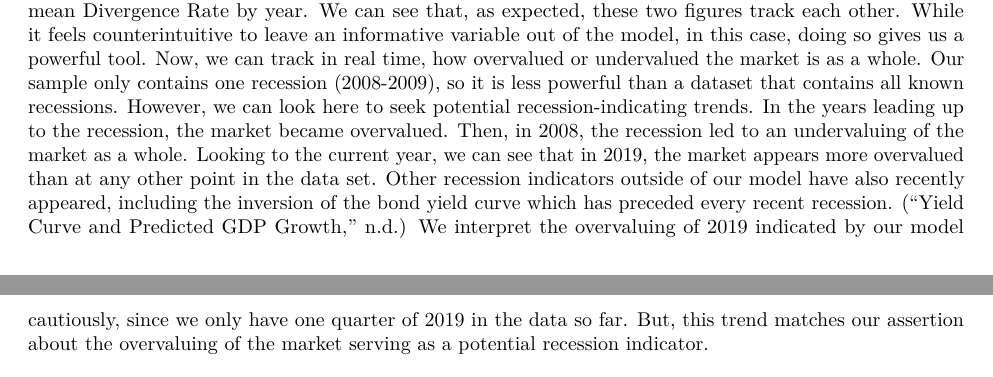
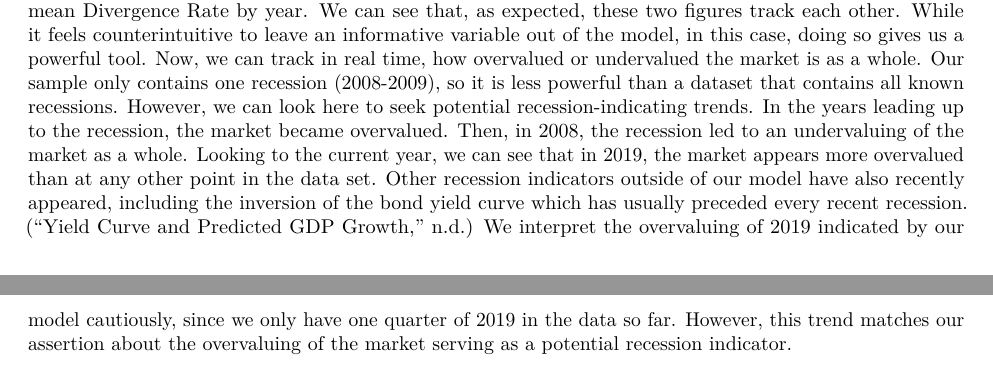
Before and after one commit to elegant-chaos/recession_indicators, an R Markdown document (project_report.Rmd): two parts of pages 3 and 4 of 10, joined at a grey line, cut so that both start at the same text. Rendered offline with R 4.5, knitr and Pandoc, then LaTeX, with nearby package versions.

Commit message:
changing yield statement

````diff
--- a/project_report.Rmd
+++ b/project_report.Rmd
@@ -73,7 +73,7 @@ In this formula, $Y_{it}$ is the observed stock price for company $i$ at time $t
 
 ## Mean Divergence Rate Over Time
 
-Figures 1 and 2 below display the time effects coefficients from the two-way fixed effect model and the mean Divergence Rate by year. We can see that, as expected, these two figures track each other. While it feels counterintuitive to leave an informative variable out of the model, in this case, doing so gives us a powerful tool. Now, we can track in real time, how overvalued or undervalued the market is as a whole. Our sample only contains one recession (2008-2009), so it is less powerful than a dataset that contains all known recessions. However, we can look here to seek potential recession-indicating trends. In the years leading up to the recession, the market became overvalued. Then, in 2008, the recession led to an undervaluing of the market as a whole. Looking to the current year, we can see that in 2019, the market appears more overvalued than at any other point in the data set. Other recession indicators outside of our model have also recently appeared, including the inversion of the bond yield curve which has preceded every recent recession. [@yield] We interpret the overvaluing of 2019 indicated by our model cautiously, since we only have one quarter of 2019 in the data so far. But, this trend matches our assertion about the overvaluing of the market serving as a potential recession indicator.
+Figures 1 and 2 below display the time effects coefficients from the two-way fixed effect model and the mean Divergence Rate by year. We can see that, as expected, these two figures track each other. While it feels counterintuitive to leave an informative variable out of the model, in this case, doing so gives us a powerful tool. Now, we can track in real time, how overvalued or undervalued the market is as a whole. Our sample only contains one recession (2008-2009), so it is less powerful than a dataset that contains all known recessions. However, we can look here to seek potential recession-indicating trends. In the years leading up to the recession, the market became overvalued. Then, in 2008, the recession led to an undervaluing of the market as a whole. Looking to the current year, we can see that in 2019, the market appears more overvalued than at any other point in the data set. Other recession indicators outside of our model have also recently appeared, including the inversion of the bond yield curve which has usually preceded every recent recession. [@yield] We interpret the overvaluing of 2019 indicated by our model cautiously, since we only have one quarter of 2019 in the data so far. However, this trend matches our assertion about the overvaluing of the market serving as a potential recession indicator.
 
 ```{r, out.width = "480px", out.height = "288px", echo=FALSE, fig.cap="\\label{fig:figs} Time Fixed Effects Coefficients", warning=FALSE, message=FALSE}
 library(knitr)
````
